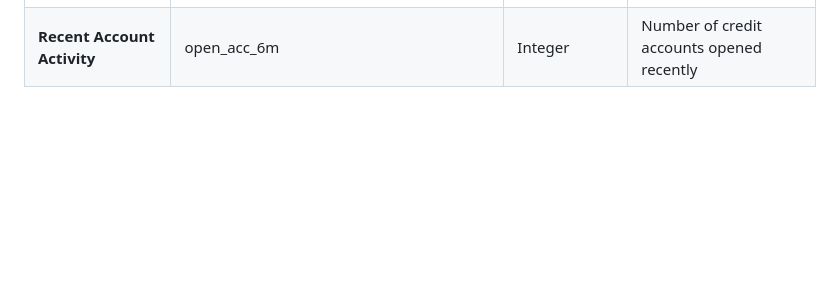
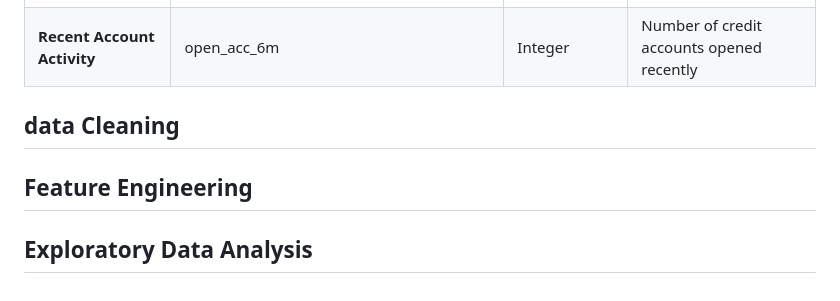
Before and after one commit to ShaikhBorhanUddin/End-to-End-Loan-Default-Prediction-System, a Markdown page: README.md, the part around the change. Rendered like a GitHub page; blank space fills up the shorter version.

```diff
--- a/README.md
+++ b/README.md
@@ -26,3 +26,9 @@ The project based on a scaled down [Dataset](https://www.kaggle.com/datasets/jan
 | **Payment & Loan Performance**    | out_prncp, out_prncp_inv, total_pymnt, total_pymnt_inv, total_rec_prncp, total_rec_int, total_rec_late_fee, recoveries, collection_recovery_fee | Numeric                      | Payment performance and recovery amounts                                                    |
 | **Date Features**                 | issue_d, last_pymnt_d, next_pymnt_d, last_credit_pull_d                                                                                         | Date                         | Important loan timeline events                                                              |
 | **Recent Account Activity**       | open_acc_6m                                                                                                                                     | Integer                      | Number of credit accounts opened recently                                                   |
+
+## data Cleaning
+
+## Feature Engineering
+
+## Exploratory Data Analysis
```
